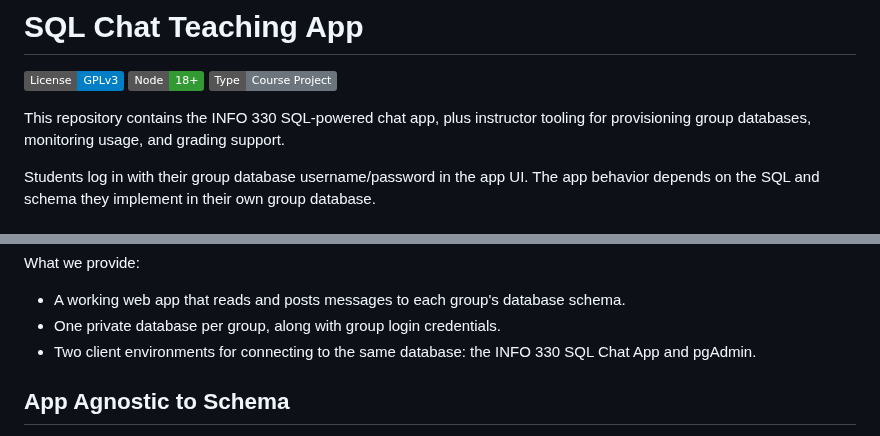
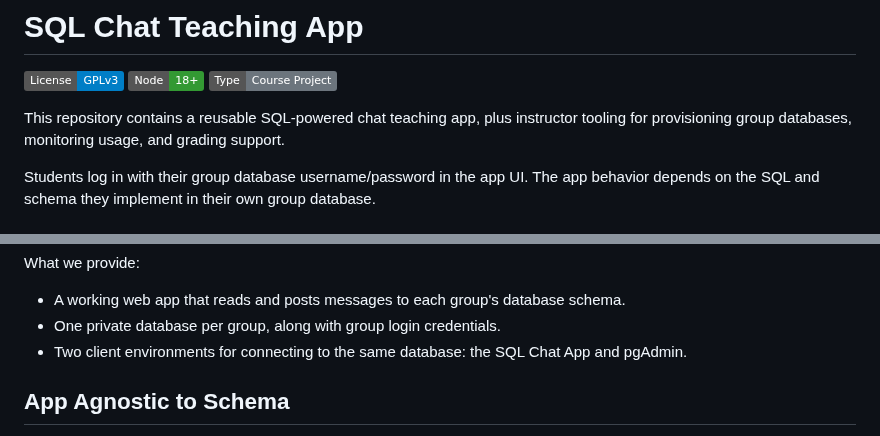
Before and after one commit to bcsaldias/sql-chat-teaching-system, a Markdown page: README.md, 2 parts joined by grey strips. Rendered like a GitHub page; badges without logos.

Commit message:
Cleaned info330

```diff
--- a/README.md
+++ b/README.md
@@ -4,7 +4,7 @@
 ![Node 18+](https://img.shields.io/badge/Node-18%2B-339933?logo=node.js&logoColor=white)
 ![Course Project](https://img.shields.io/badge/Type-Course%20Project-6c757d)
 
-This repository contains the INFO 330 SQL-powered chat app, plus instructor tooling for provisioning group databases, monitoring usage, and grading support.
+This repository contains a reusable SQL-powered chat teaching app, plus instructor tooling for provisioning group databases, monitoring usage, and grading support.
 
 Students log in with their group database username/password in the app UI. The app behavior depends on the SQL and schema they implement in their own group database.
 
@@ -22,7 +22,7 @@ What we provide:
 
 - A working web app that reads and posts messages to each group's database schema.
 - One private database per group, along with group login credentials.
-- Two client environments for connecting to the same database: the INFO 330 SQL Chat App and pgAdmin.
+- Two client environments for connecting to the same database: the SQL Chat App and pgAdmin.
 
 ## App Agnostic to Schema
 - The working web app frontend is **completely agnostic** to the database schema. It only *probes* the schema when students click the `Test Schema` button to run initial [sanity checks](src/server.js#L987) (see [`Schema ERD`](#schema-erd) for details).
```
